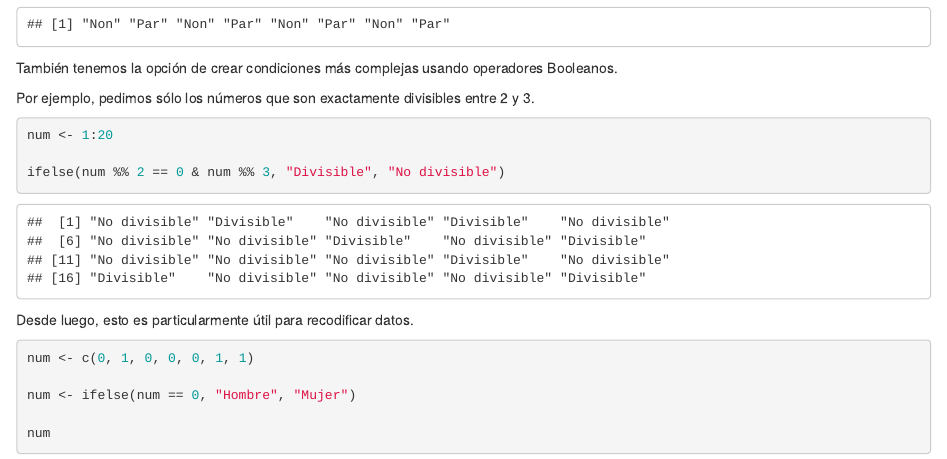
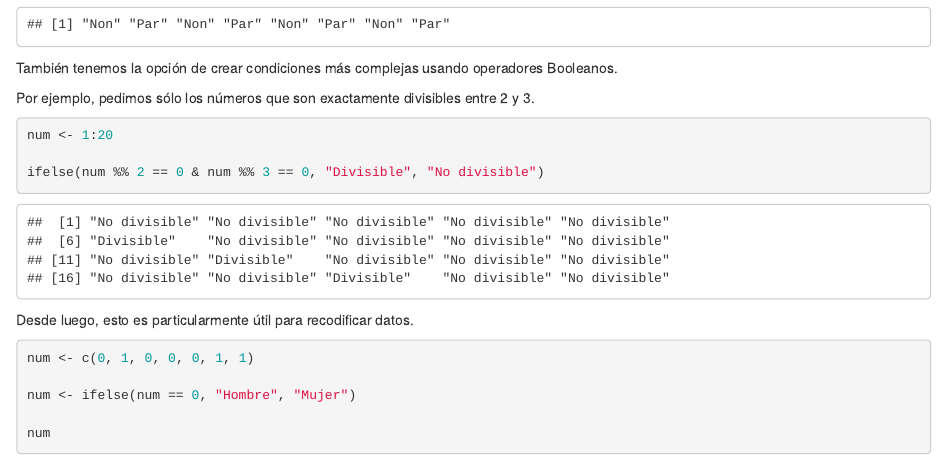
Before and after one commit to jboscomendoza/r-principiantes-bookdown, an R Markdown document (09-estructuras-control.Rmd): the page in a window 1100 px wide, from 3970 px down. Rendered offline with R 4.5, knitr and Pandoc, with nearby package versions; drawn as R Markdown's standard HTML page in place of the format the file asks for; code that draws random numbers runs with fixed seeds of ours; some code elsewhere in the file could not run offline.

Commit message:
Errata. Gracias a Nicolás Olima.

````diff
--- a/09-estructuras-control.Rmd
+++ b/09-estructuras-control.Rmd
@@ -178,7 +178,7 @@ Por ejemplo, pedimos sólo los números que son exactamente divisibles entre 2 y
 ```{r, echo=TRUE}
 num <- 1:20
 
-ifelse(num %% 2 == 0 & num %% 3, "Divisible", "No divisible")
+ifelse(num %% 2 == 0 & num %% 3 == 0, "Divisible", "No divisible")
 ```
 
 Desde luego, esto es particularmente útil para recodificar datos.
````
Also changed, not shown: book.bib (+1 -1 lines).
